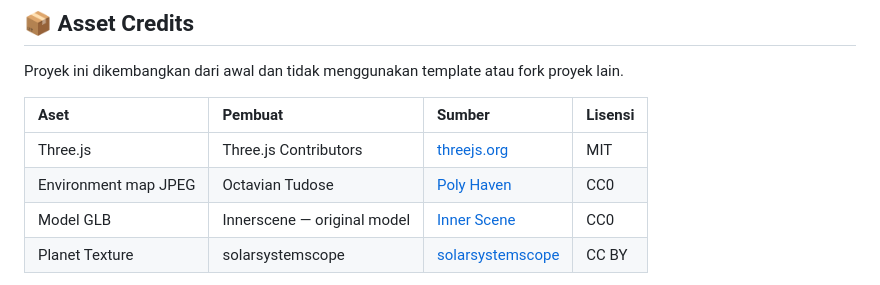
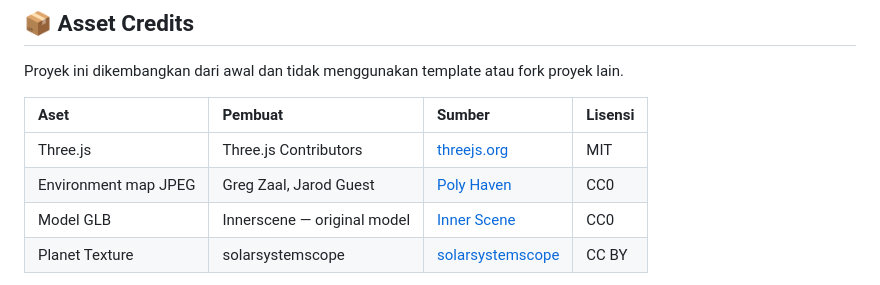
Before and after one commit to GresCea/GresCea.github.io, a Markdown page: praktikum-uts/README.md, the part around the change. Rendered like a GitHub page.

```diff
--- a/praktikum-uts/README.md
+++ b/praktikum-uts/README.md
@@ -388,7 +388,7 @@ Proyek ini dikembangkan dari awal dan tidak menggunakan template atau fork proye
 | Aset | Pembuat | Sumber | Lisensi |
 | :--- | :--- | :--- | :--- |
 | Three.js | Three.js Contributors | [threejs.org](https://threejs.org/) | MIT |
-| Environment map JPEG | Octavian Tudose | [Poly Haven](https://polyhaven.com/a/kloppenheim_02_puresky) | CC0 |
+| Environment map JPEG | Greg Zaal, Jarod Guest | [Poly Haven](https://polyhaven.com/a/kloppenheim_02_puresky) | CC0 |
 | Model GLB | Innerscene — original model | [Inner Scene](https://www.innerscene.com/tools/library/3d-parts/voyage-campaign-chest-1d609eb1) | CC0 |
 | Planet Texture | solarsystemscope | [solarsystemscope](https://www.solarsystemscope.com/textures/) | CC BY |
 
```
